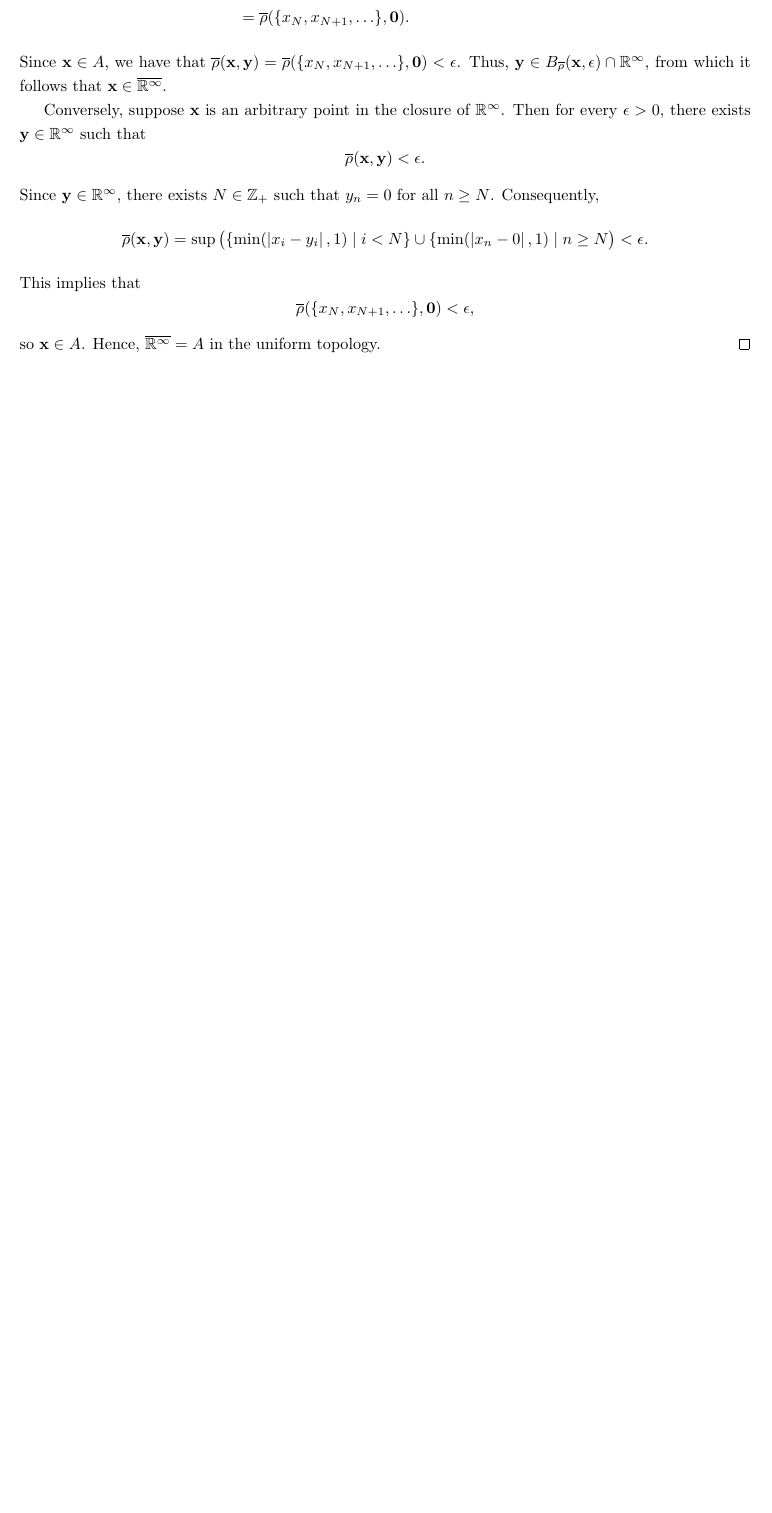
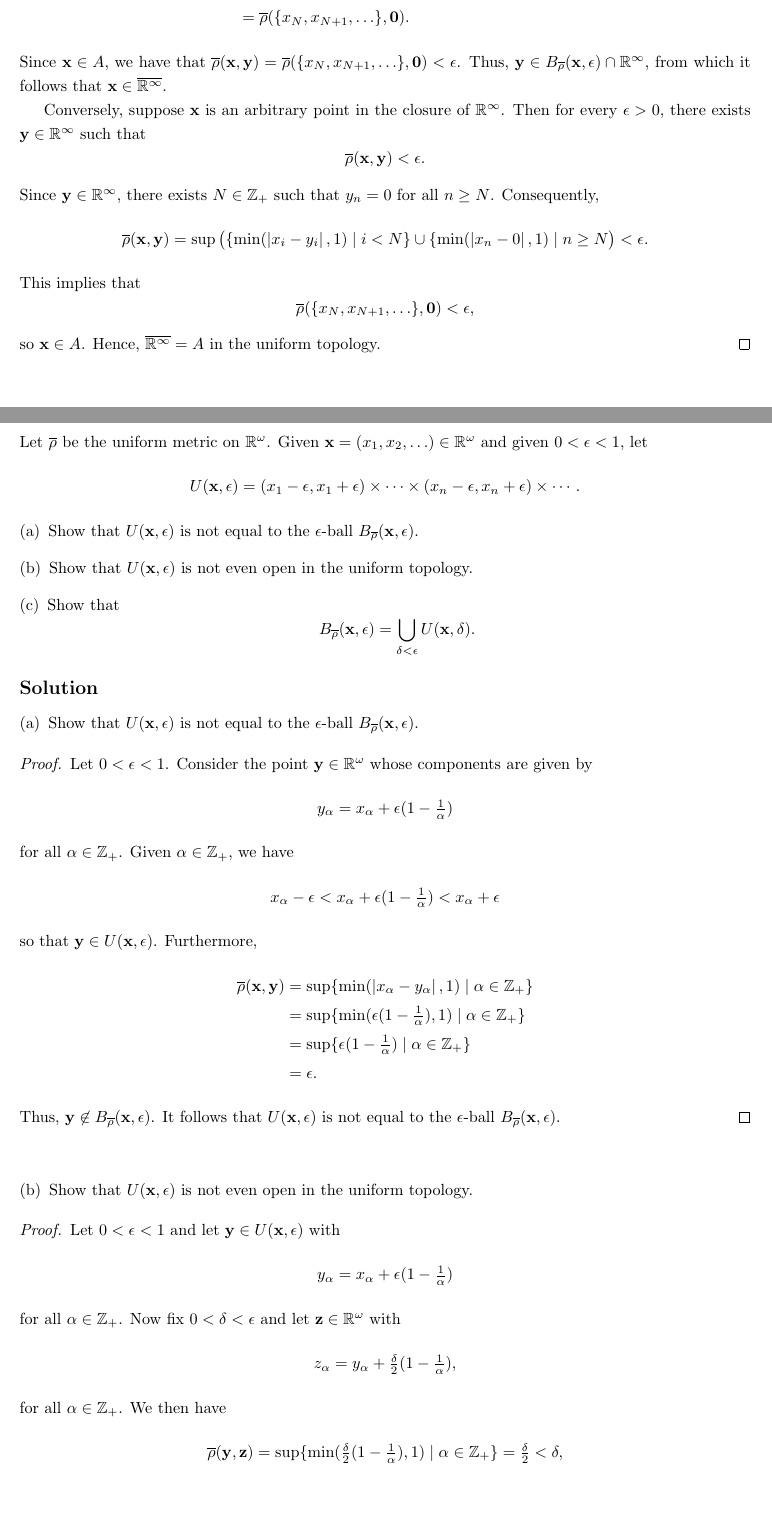
Before and after one commit to kobrienthp/munkres-topology, a LaTeX document (munkres.tex, which reads chapter_02/section_20.tex): part of page 29 of 29 before the commit and two parts of pages 29 and 30 of 31 after it, the two joined at a grey line, cut so that both start at the same text, the shorter picture padded with empty space. Compiled offline with pdfLaTeX.

Commit message:
Continue chapter 2 exercises

```diff
--- a/chapter_02/section_20.tex
+++ b/chapter_02/section_20.tex
@@ -844,3 +844,37 @@
     Hence, $\overline{\RR^\infty} = A$ in the uniform topology.
   \end{proof}
 \end{solution}
+\newpage
+
+%
+\begin{exercise}[ID=2.20.6]
+  Let $\overline{\rho}$ be the uniform metric on $\RR^\omega$.
+  Given $\bx = (x_1, x_2, \ldots) \in \RR^\omega$ and given $0 < \epsilon < 1$, let
+  %
+  \begin{equation*}
+    U(\bx, \epsilon) = (x_1 - \epsilon, x_1 + \epsilon) \times \cdots \times (x_n - \epsilon, x_n + \epsilon) \times \cdots.
+  \end{equation*}
+  \begin{enumerate}[label={(\alph*)}, align=left, leftmargin=\parindent, listparindent=\parindent, labelwidth=0pt, itemindent=!]
+    \item Show that $U(\bx, \epsilon)$ is not equal to the $\epsilon$-ball $B_{\overline{\rho}}(\bx, \epsilon)$.
+    \item Show that $U(\bx, \epsilon)$ is not even open in the uniform topology.
+    \item Show that
+      %
+      \begin{equation*}
+        B_{\overline{\rho}}(\bx, \epsilon) = \bigcup_{\delta < \epsilon} U(\bx, \delta).
+      \end{equation*}
+      %
+  \end{enumerate}
+\end{exercise}
+%
+\begin{solution}
+  \begin{enumerate}[label={(\alph*)}, align=left, leftmargin=\parindent, listparindent=\parindent, labelwidth=0pt, itemindent=!]
+    \item Show that $U(\bx, \epsilon)$ is not equal to the $\epsilon$-ball $B_{\overline{\rho}}(\bx, \epsilon)$.
+  \end{enumerate}
+  %
+  \begin{proof}
+    Let $0 < \epsilon < 1$.
+    Consider the point $\by \in \RR^\omega$ whose components are given by
+    %
+    \begin{equation*}
+      y_\alpha = x_\alpha + \epsilon (1 - \tfrac{1}{\alpha})
+    \end{equation*}
@@ -846,0 +896,86 @@
+                                &= \epsilon.
+    \end{align*}
+    %
+    Thus, $\by \not\in B_{\overline{\rho}}(\bx, \epsilon)$.
+    It follows that $U(\bx, \epsilon)$ is not equal to the $\epsilon$-ball $B_{\overline{\rho}}(\bx, \epsilon)$.
+  \end{proof}
+  \bigskip
+
+  \begin{enumerate}[label={(\alph*)}, align=left, leftmargin=\parindent, listparindent=\parindent, labelwidth=0pt, itemindent=!]
+    \addtocounter{enumi}{1}
+    \item Show that $U(\bx, \epsilon)$ is not even open in the uniform topology.
+  \end{enumerate}
+  %
+  \begin{proof}
+    Let $0 < \epsilon < 1$ and let $\by \in U(\bx, \epsilon)$ with
+    %
+    \begin{equation*}
+      y_\alpha = x_\alpha + \epsilon (1 - \tfrac{1}{\alpha})
+    \end{equation*}
+    %
+    for all $\alpha \in \ZZ_+$.
+    Now fix $0 < \delta < \epsilon$ and let $\bz \in \RR^\omega$ with
+    %
+    \begin{equation*}
+      z_\alpha = y_\alpha + \tfrac{\delta}{2} (1 - \tfrac{1}{\alpha}),
+    \end{equation*}
+    %
+    for all $\alpha \in \ZZ_+$.
+    We then have
+    %
+    \begin{equation*}
+      \overline{\rho}(\by, \bz) = \sup\{ \min(\tfrac{\delta}{2} (1 - \tfrac{1}{\alpha}), 1) \mid \alpha \in \ZZ_+\} = \tfrac{\delta}{2} < \delta,
+    \end{equation*}
+    %
+    from which it follows that $\bz \in B_{\overline{\rho}}(\by, \delta)$.
+
+    Now consider the distance between $x_\alpha$ and $z_\alpha$ for $\alpha > 1 + 2 \epsilon / \delta$.
+    We have
+    %
+    \begin{equation*}
+      \abs{x_\alpha - z_\alpha} = \left(\epsilon + \tfrac{\delta}{2}\right) \left(1 - \tfrac{1}{\alpha}\right) > \left(\epsilon + \tfrac{\delta}{2}\right) \left(1 - \frac{1}{1 + 2 \epsilon / \delta}\right) = \epsilon,
+    \end{equation*}
+    %
+    so that $\bz \not\in U(\bx, \epsilon)$ and, hence, $B_{\overline{\rho}}(\by, \delta) \not\subset U(\bx, \epsilon)$.
+    Then $\by$ is a point in $U(\bx, \epsilon)$ for which there is no open neighborhood contained in $U(\bx, \epsilon)$.
+    Thus, $U(\bx, \epsilon)$ is not closed in the uniform topology.
+  \end{proof}
+  \bigskip
+
+  \begin{enumerate}[label={(\alph*)}, align=left, leftmargin=\parindent, listparindent=\parindent, labelwidth=0pt, itemindent=!]
+    \addtocounter{enumi}{2}
+    \item Show that
+      %
+      \begin{equation*}
+        B_{\overline{\rho}}(\bx, \epsilon) = \bigcup_{\delta < \epsilon} U(\bx, \delta).
+      \end{equation*}
+      %
+  \end{enumerate}
+  %
+  \begin{proof}
+    Let $\by \in \bigcup_{\delta < \epsilon} U(\bx, \delta)$.
+    Then there exists $\delta < \epsilon$ such that $\by \in U(\bx, \delta)$ so that for all $\alpha \in \ZZ_+$, $\abs{x_\alpha - y_\alpha} < \delta < \epsilon$.
+    It follows that
+    %
+    \begin{equation*}
+      \overline{\rho}(\bx, \by) < \epsilon.
+    \end{equation*}
+    %
+    Thus, $\by \in B_{\overline{\rho}}(\bx, \epsilon)$ and so $\bigcup_{\delta < \epsilon} U(\bx, \delta) \subset B_{\overline{\rho}}(\bx, \epsilon)$.
+
+    Conversely, let $\by \in B_{\overline{\rho}}(\bx, \epsilon)$.
+    Then there exists $\delta \in \RR$ such that for all $\alpha \in \ZZ_+$,
+    %
+    \begin{equation*}
+      \abs{x_\alpha - y_\alpha} \leq \overline{\rho}(\bx, \by) < \delta < \epsilon \implies y_\alpha \in (x_\alpha - \delta, x_\alpha + \delta).
+    \end{equation*}
+    %
+    It follows that $\by \in U(\bx, \delta) \subset \bigcup_{\delta < \epsilon} U(\bx, \delta)$.
+    Thus, $B_{\overline{\rho}}(\bx, \epsilon) \subset \bigcup_{\delta < \epsilon} U(\bx, \delta)$ and so
+    %
+    \begin{equation*}
+      B_{\overline{\rho}}(\bx, \epsilon) = \bigcup_{\delta < \epsilon} U(\bx, \delta).
+    \end{equation*}
+    %
+  \end{proof}
+\end{solution}
```
Also changed, not shown: chapter_02/section_20.tex (23 more changed lines).
